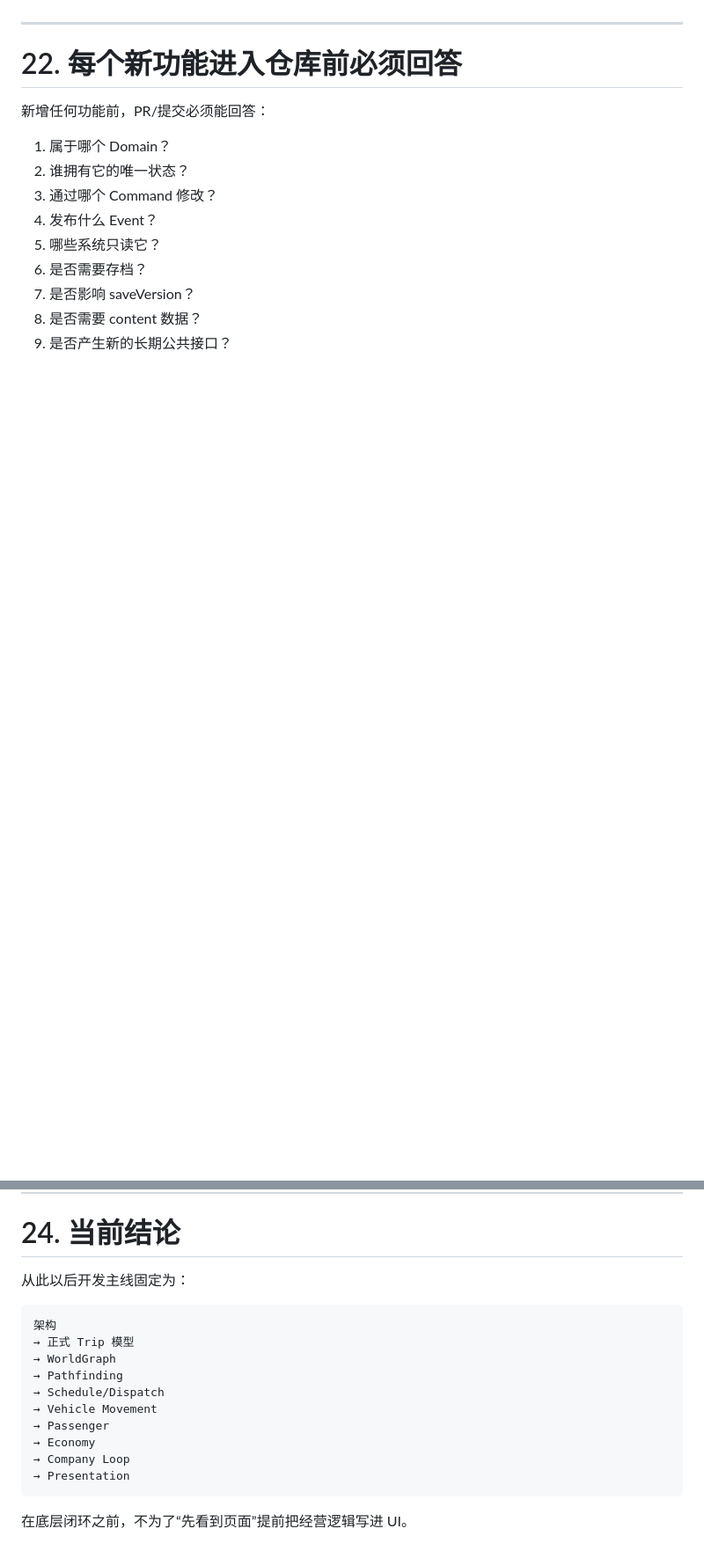
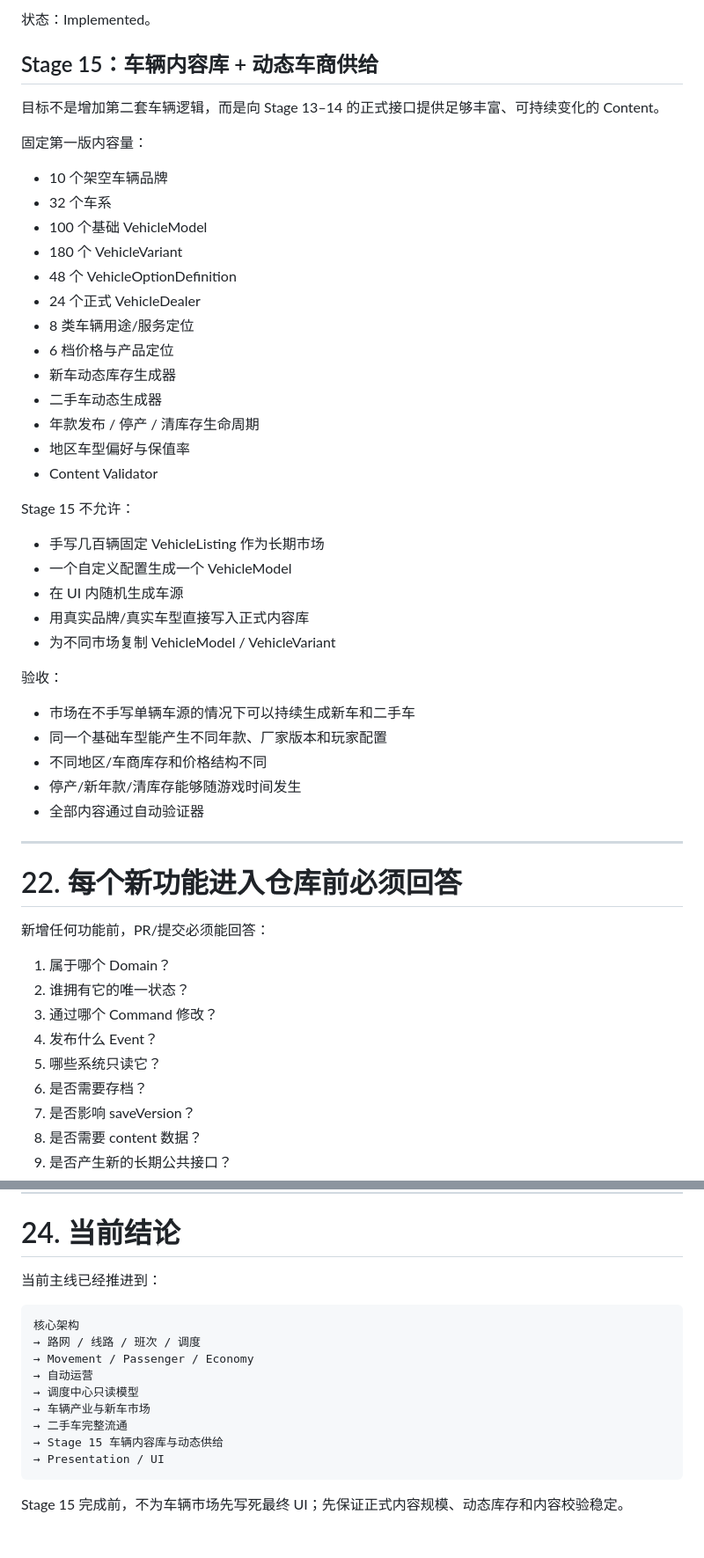
Before and after one commit to bersavesab-hue/coach-company-sim, a Markdown page: docs/SYSTEM_MAP.md, 2 parts joined by grey strips. Shown: that part at 88% size. Rendered like a GitHub page; blank space fills up the shorter version.

Commit message:
docs: freeze stage 15 vehicle content and supply plan

````diff
--- a/docs/SYSTEM_MAP.md
+++ b/docs/SYSTEM_MAP.md
@@ -799,3 +857,39 @@ UI 报表只读 Statistics/Query DTO，不自己扫所有业务对象计算。
+状态：Implemented。
+
+## Stage 15：车辆内容库 + 动态车商供给
+
+目标不是增加第二套车辆逻辑，而是向 Stage 13–14 的正式接口提供足够丰富、可持续变化的 Content。
+
+固定第一版内容量：
+
+- 10 个架空车辆品牌
+- 32 个车系
+- 100 个基础 VehicleModel
+- 180 个 VehicleVariant
+- 48 个 VehicleOptionDefinition
+- 24 个正式 VehicleDealer
+- 8 类车辆用途/服务定位
+- 6 档价格与产品定位
+- 新车动态库存生成器
+- 二手车动态生成器
+- 年款发布 / 停产 / 清库存生命周期
+- 地区车型偏好与保值率
+- Content Validator
+
+Stage 15 不允许：
+- 手写几百辆固定 VehicleListing 作为长期市场
+- 一个自定义配置生成一个 VehicleModel
+- 在 UI 内随机生成车源
+- 用真实品牌/真实车型直接写入正式内容库
+- 为不同市场复制 VehicleModel / VehicleVariant
+
+验收：
+- 市场在不手写单辆车源的情况下可以持续生成新车和二手车
+- 同一个基础车型能产生不同年款、厂家版本和玩家配置
+- 不同地区/车商库存和价格结构不同
+- 停产/新年款/清库存能够随游戏时间发生
+- 全部内容通过自动验证器
+
 ---
 
 # 22. 每个新功能进入仓库前必须回答
@@ -833,19 +927,18 @@ UI 报表只读 Statistics/Query DTO，不自己扫所有业务对象计算。
 
 # 24. 当前结论
 
-从此以后开发主线固定为：
+当前主线已经推进到：
 
 ```text
-架构
-→ 正式 Trip 模型
-→ WorldGraph
-→ Pathfinding
-→ Schedule/Dispatch
-→ Vehicle Movement
-→ Passenger
-→ Economy
-→ Company Loop
-→ Presentation
+核心架构
+→ 路网 / 线路 / 班次 / 调度
+→ Movement / Passenger / Economy
+→ 自动运营
+→ 调度中心只读模型
+→ 车辆产业与新车市场
+→ 二手车完整流通
+→ Stage 15 车辆内容库与动态供给
+→ Presentation / UI
 ```
 
-在底层闭环之前，不为了“先看到页面”提前把经营逻辑写进 UI。
+Stage 15 完成前，不为车辆市场先写死最终 UI；先保证正式内容规模、动态库存和内容校验稳定。
````
Also changed, not shown: other parts of docs/SYSTEM_MAP.md (+73 -15 lines), CHANGELOG.md (+15 -0 lines), docs/STAGE15_VEHICLE_CONTENT_PLAN.md (added, +365 -0 lines).
